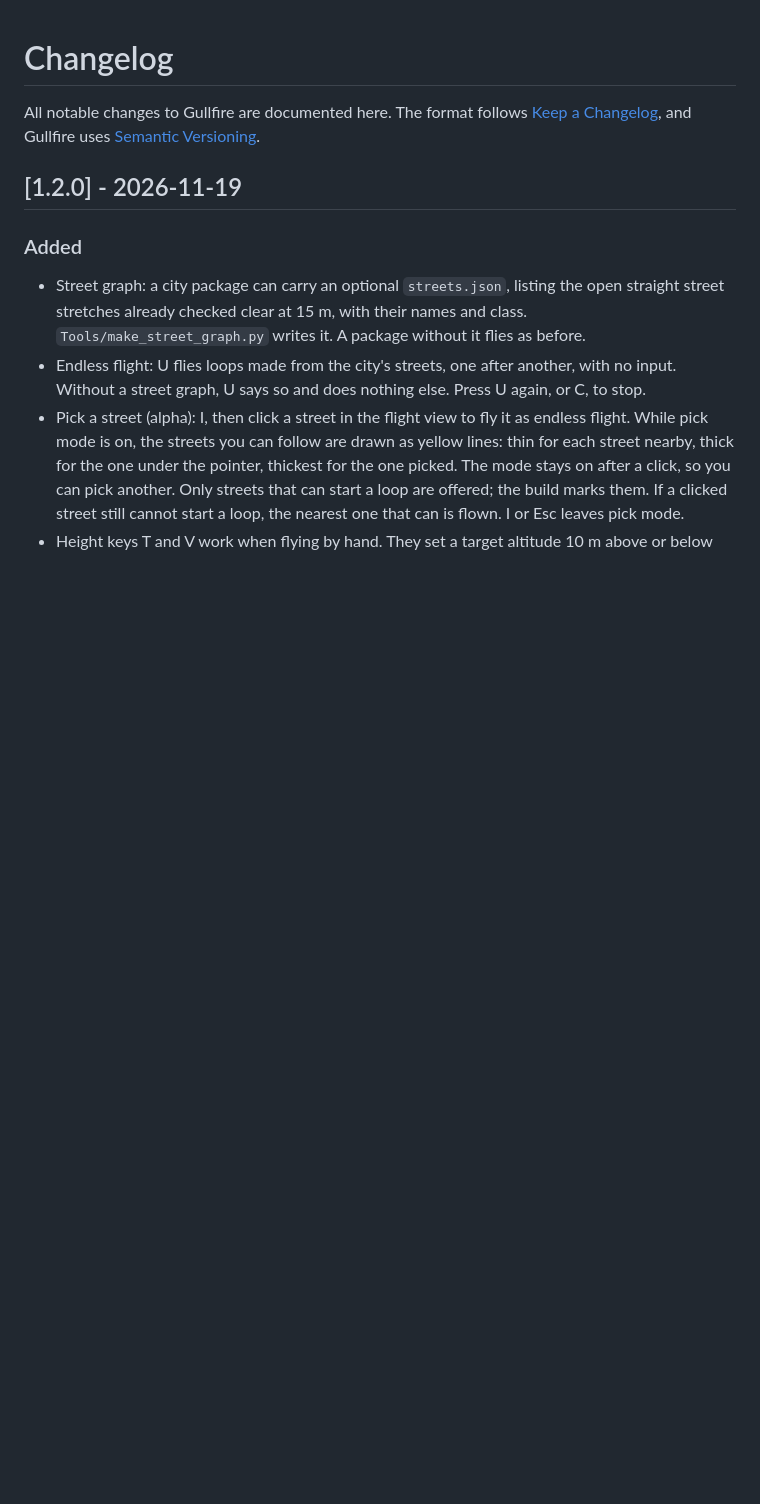
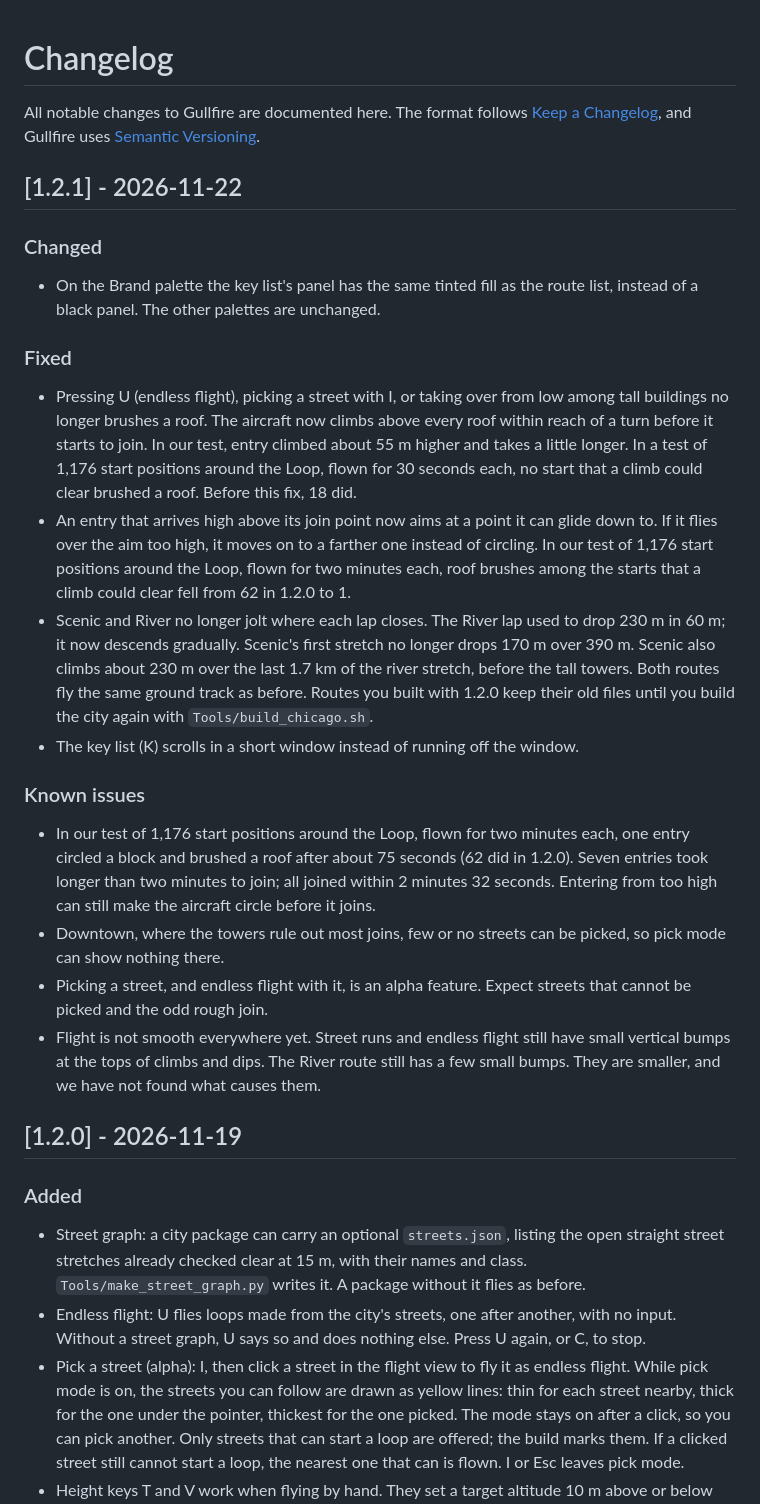
Before and after one commit to Big-Shame-Software/Gullfire, a Markdown page: CHANGELOG.md, the part around the change. Rendered like a GitHub page; blank space fills up the shorter version.

```diff
--- a/CHANGELOG.md
+++ b/CHANGELOG.md
@@ -1,6 +1,26 @@
 # Changelog
 
 All notable changes to Gullfire are documented here. The format follows [Keep a Changelog](https://keepachangelog.com/en/1.1.0/), and Gullfire uses [Semantic Versioning](https://semver.org/spec/v2.0.0.html).
+
+## [1.2.1] - 2026-11-22
+
+### Changed
+
+- On the Brand palette the key list's panel has the same tinted fill as the route list, instead of a black panel. The other palettes are unchanged.
+
+### Fixed
+
+- Pressing U (endless flight), picking a street with I, or taking over from low among tall buildings no longer brushes a roof. The aircraft now climbs above every roof within reach of a turn before it starts to join. In our test, entry climbed about 55 m higher and takes a little longer. In a test of 1,176 start positions around the Loop, flown for 30 seconds each, no start that a climb could clear brushed a roof. Before this fix, 18 did.
+- An entry that arrives high above its join point now aims at a point it can glide down to. If it flies over the aim too high, it moves on to a farther one instead of circling. In our test of 1,176 start positions around the Loop, flown for two minutes each, roof brushes among the starts that a climb could clear fell from 62 in 1.2.0 to 1.
+- Scenic and River no longer jolt where each lap closes. The River lap used to drop 230 m in 60 m; it now descends gradually. Scenic's first stretch no longer drops 170 m over 390 m. Scenic also climbs about 230 m over the last 1.7 km of the river stretch, before the tall towers. Both routes fly the same ground track as before. Routes you built with 1.2.0 keep their old files until you build the city again with `Tools/build_chicago.sh`.
+- The key list (K) scrolls in a short window instead of running off the window.
+
+### Known issues
+
+- In our test of 1,176 start positions around the Loop, flown for two minutes each, one entry circled a block and brushed a roof after about 75 seconds (62 did in 1.2.0). Seven entries took longer than two minutes to join; all joined within 2 minutes 32 seconds. Entering from too high can still make the aircraft circle before it joins.
+- Downtown, where the towers rule out most joins, few or no streets can be picked, so pick mode can show nothing there.
+- Picking a street, and endless flight with it, is an alpha feature. Expect streets that cannot be picked and the odd rough join.
+- Flight is not smooth everywhere yet. Street runs and endless flight still have small vertical bumps at the tops of climbs and dips. The River route still has a few small bumps. They are smaller, and we have not found what causes them.
 
 ## [1.2.0] - 2026-11-19
 
```
Also changed, not shown: README.md (+16 -6 lines), .github/screenshots/c6-about-dark.png, .github/screenshots/c6-about-light.png, .github/screenshots/c6-flight-river.png, .github/screenshots/c6-flight-scenic.png, .github/screenshots/c6-flight-street1.png, 12 other files.
